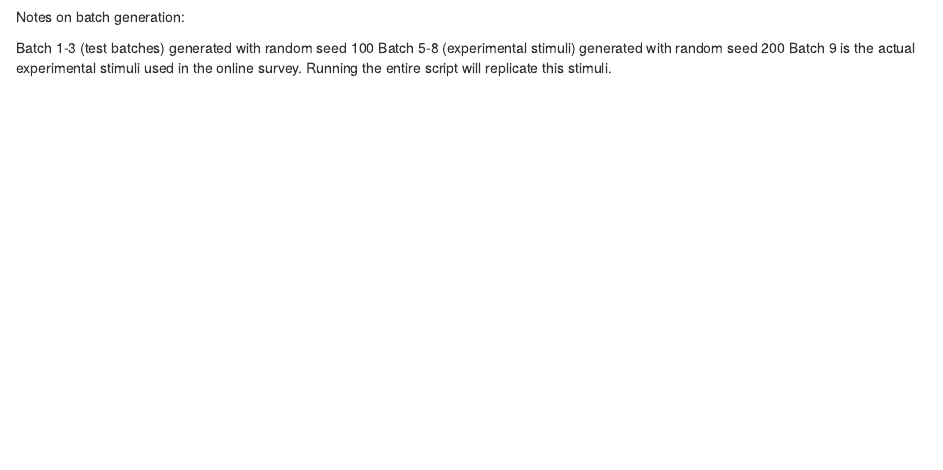
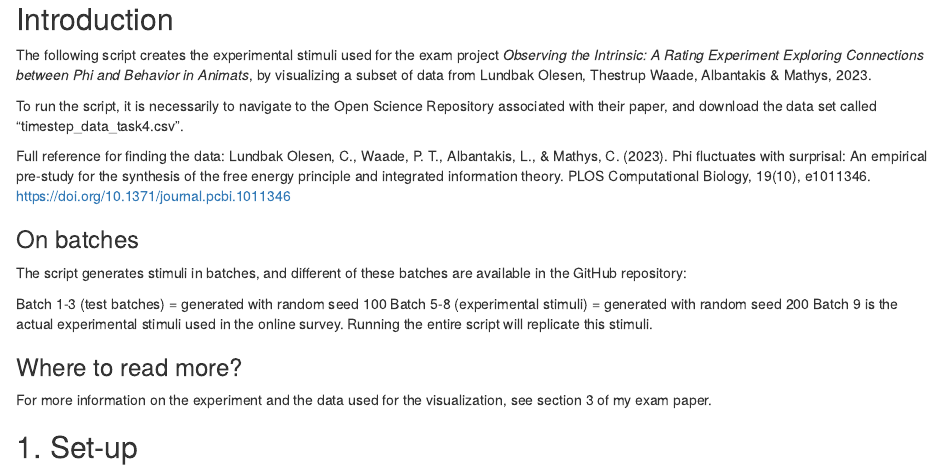
Before and after one commit to christianstenbro/observing_the_intrinsic_project, an R Markdown document (R_scripts/animat_visualization.Rmd): the page in a window 1100 px wide, from 5570 px down before the commit and from 500 px down after it. Rendered offline with R 4.5, knitr and Pandoc, with nearby package versions; some code elsewhere in the file could not run offline.

Commit message:
Added introduction to the animat visualization script

````diff
--- a/R_scripts/animat_visualization.Rmd
+++ b/R_scripts/animat_visualization.Rmd
@@ -12,6 +12,25 @@ knitr::opts_chunk$set(echo = TRUE)
 ```{r Checking version}
 version
 ```
+## Introduction
+
+The following script creates the experimental stimuli used for the exam project *Observing the Intrinsic: A Rating Experiment Exploring Connections between Phi and Behavior in Animats*, by visualizing a subset of data from Lundbak Olesen, Thestrup Waade, Albantakis & Mathys, 2023.
+
+To run the script, it is necessarily to navigate to the Open Science Repository associated with their paper, and download the data set called "timestep_data_task4.csv".
+
+Full reference for finding the data:
+Lundbak Olesen, C., Waade, P. T., Albantakis, L., & Mathys, C. (2023). Phi fluctuates with surprisal: An empirical pre-study for the synthesis of the free energy principle and integrated information theory. PLOS Computational Biology, 19(10), e1011346. https://doi.org/10.1371/journal.pcbi.1011346
+
+### On batches
+The script generates stimuli in batches, and different of these batches are available in the GitHub repository:
+
+Batch 1-3 (test batches) = generated with random seed 100
+Batch 5-8 (experimental stimuli) = generated with random seed 200
+Batch 9 is the actual experimental stimuli used in the online survey. Running the entire script will replicate this stimuli.
+
+### Where to read more?
+For more information on the experiment and the data used for the visualization, see section 3 of my exam paper.
+
 
 ## 1. Set-up
 
@@ -1055,9 +1074,3 @@ for (s in 1:nrow(final_battery)) {
   animating_animat(input_data = final_battery, t = final_battery$trial[s], a = final_battery$agent[s], r = final_battery$run[s], batch_name = batch_name)
 }
 ```
-
-Notes on batch generation:
-
-Batch 1-3 (test batches) generated with random seed 100
-Batch 5-8 (experimental stimuli) generated with random seed 200
-Batch 9 is the actual experimental stimuli used in the online survey. Running the entire script will replicate this stimuli.
````
